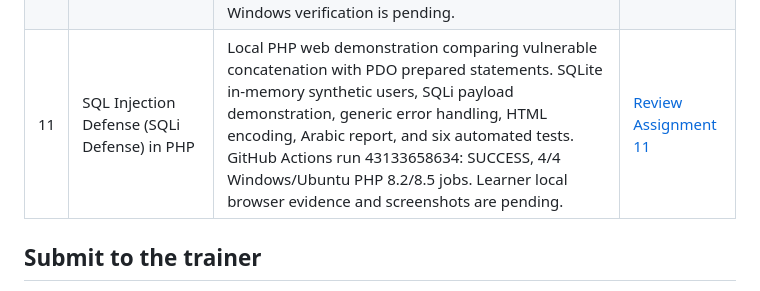
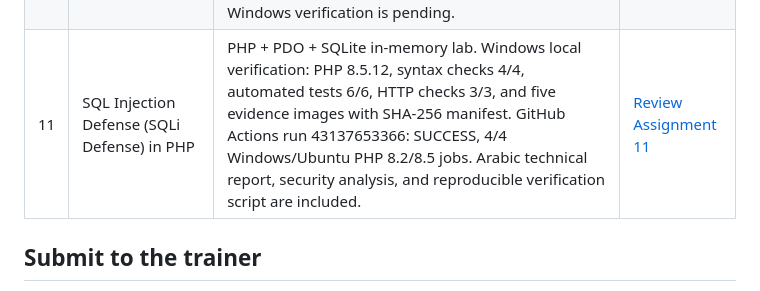
Before and after one commit to mukhtarprov1-hue/Cybersecurity-Learning-Portfolio, a Markdown page: course-assignments/README.md, the part around the change. GitHub-like rendering.

Commit message:
docs(portfolio): update assignment 11 evidence status

```diff
--- a/course-assignments/README.md
+++ b/course-assignments/README.md
@@ -28,7 +28,7 @@ This is the public, instructor-accessible index for the assignments documented i
 | 08 | Password Generator & SHA-256 Hasher in Python | Learner Windows verification: compilation passed, 16/16 unit tests passed, default 16-character and custom three 20-character password generation completed; SHA-256 matched the known abc vector and Arabic UTF-8 test. Updated Windows report and test results are committed; screenshots are being added from the learner's workstation. | [Review Assignment 08](08-password-generator-sha256-hasher/README.md) |
 | 09 | File Integrity Monitoring (FIM) in Python | Learner Windows PowerShell verification (Python 3.10.0): compilation passed, 14/14 tests passed, baseline created, unchanged scans succeeded, and simulated file modification triggered the critical alert. Five original screenshots are publicly committed. GitHub Actions run 43112755840: SUCCESS across Windows/Ubuntu and Python 3.10/3.13. | [Review Assignment 09](09-file-integrity-monitoring/README.md) |
 | 10 | Secure HTTP Request Handler & REST API in PHP | PHP REST CRUD API with strict JSON validation, Bearer authorization for writes, request IDs, security headers, CORS allow-list, audit JSONL, file-locked JSON storage, 23 automated tests, and Windows/Ubuntu PHP 8.2/8.5 CI workflow. Local build validation: PHP 8.4.24, 23/23 tests passed; learner Windows verification is pending. | [Review Assignment 10](10-php-rest-api/README.md) |
-| 11 | SQL Injection Defense (SQLi Defense) in PHP | Local PHP web demonstration comparing vulnerable concatenation with PDO prepared statements. SQLite in-memory synthetic users, SQLi payload demonstration, generic error handling, HTML encoding, Arabic report, and six automated tests. GitHub Actions run 43133658634: SUCCESS, 4/4 Windows/Ubuntu PHP 8.2/8.5 jobs. Learner local browser evidence and screenshots are pending. | [Review Assignment 11](11-sqli-defense/README.md) |
+| 11 | SQL Injection Defense (SQLi Defense) in PHP | PHP + PDO + SQLite in-memory lab. Windows local verification: PHP 8.5.12, syntax checks 4/4, automated tests 6/6, HTTP checks 3/3, and five evidence images with SHA-256 manifest. GitHub Actions run 43137653366: SUCCESS, 4/4 Windows/Ubuntu PHP 8.2/8.5 jobs. Arabic technical report, security analysis, and reproducible verification script are included. | [Review Assignment 11](11-sqli-defense/README.md) |
 
 ## Submit to the trainer
 
```
